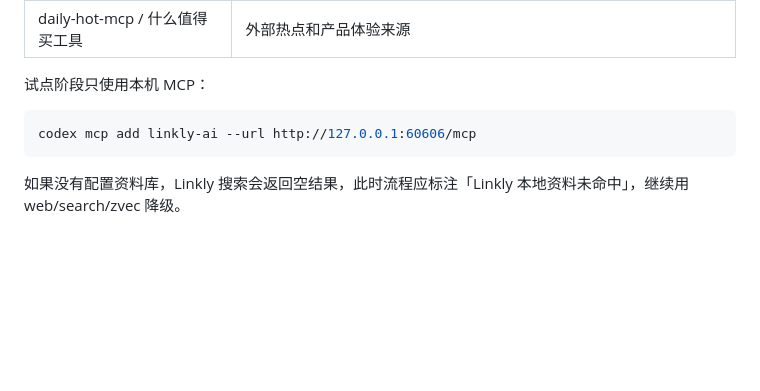
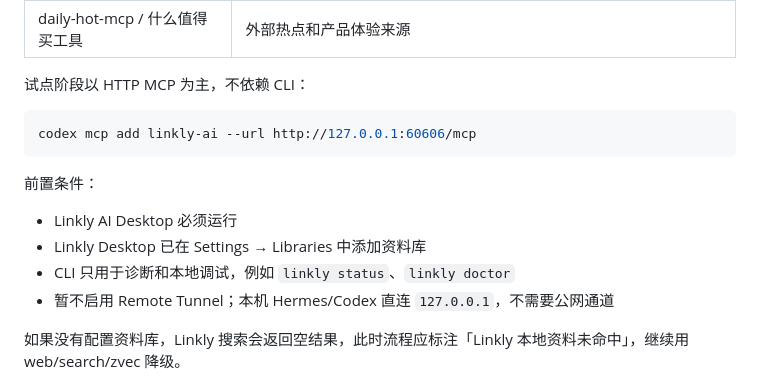
Before and after one commit to bxfzzti/content-pipeline, a Markdown page: README.md, the part around the change. Rendered like a GitHub page; blank space fills up the shorter version.

Commit message:
v0.6.7 clarify Linkly HTTP MCP pilot

````diff
--- a/README.md
+++ b/README.md
@@ -165,11 +165,18 @@ Linkly AI 作为本地资料检索层接入，适合查历史文章、产品说
 | zvec | 选题去重、角度库、风格锚点、内容流结构化记忆 |
 | daily-hot-mcp / 什么值得买工具 | 外部热点和产品体验来源 |
 
-试点阶段只使用本机 MCP：
+试点阶段以 HTTP MCP 为主，不依赖 CLI：
 
 ```bash
 codex mcp add linkly-ai --url http://127.0.0.1:60606/mcp
 ```
+
+前置条件：
+
+- Linkly AI Desktop 必须运行
+- Linkly Desktop 已在 Settings → Libraries 中添加资料库
+- CLI 只用于诊断和本地调试，例如 `linkly status`、`linkly doctor`
+- 暂不启用 Remote Tunnel；本机 Hermes/Codex 直连 `127.0.0.1`，不需要公网通道
 
 如果没有配置资料库，Linkly 搜索会返回空结果，此时流程应标注「Linkly 本地资料未命中」，继续用 web/search/zvec 降级。
 
````
Also changed, not shown: CHANGELOG.md (+13 -0 lines), article-pipeline/SKILL.md (+9 -2 lines).
